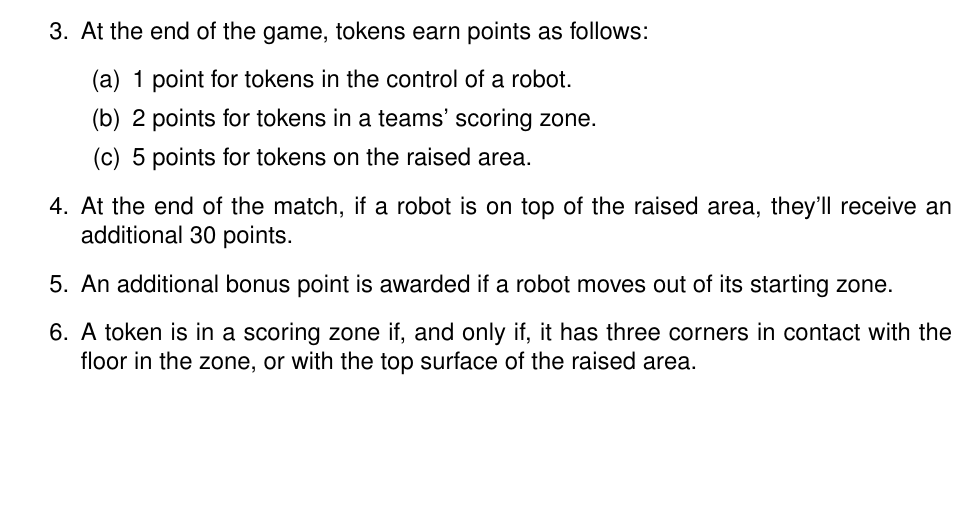
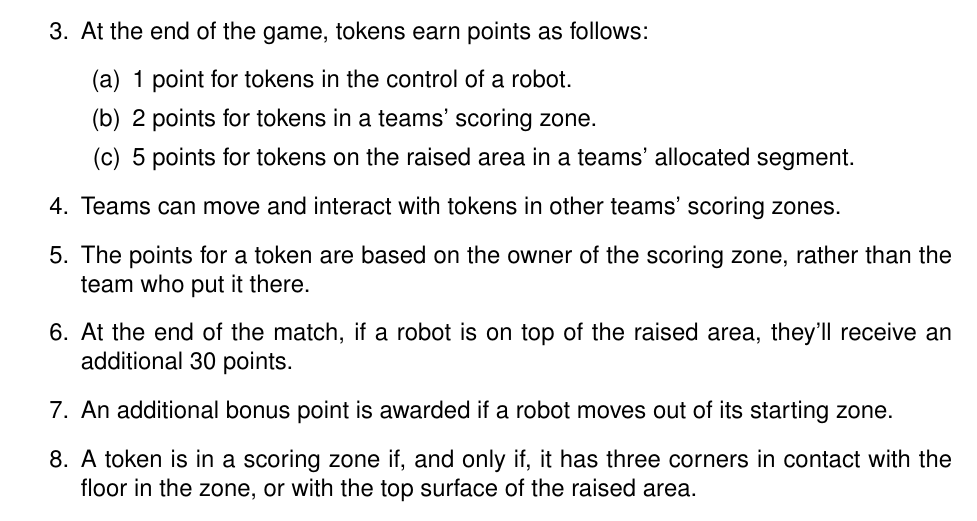
Before and after one commit to sourcebots/smallpeice-rules, a LaTeX document (rules.tex, which reads game-rules.tex): part of page 3 of 6, cut so that both start at the same text, the shorter picture padded with empty space. Compiled offline with pdfLaTeX.

Commit message:
Be more specific on point scoring, especially around the raised area

```diff
--- a/game-rules.tex
+++ b/game-rules.tex
@@ -10,8 +10,11 @@
     \begin{enumerate}
       \item 1 point for tokens in the control of a robot.
       \item 2 points for tokens in a teams' scoring zone.
-      \item 5 points for tokens on the raised area.
+      \item 5 points for tokens on the raised area in a teams' allocated segment.
     \end{enumerate}
+  \item Teams can move and interact with tokens in other teams' scoring zones.
+  \item The points for a token are based on the owner of the scoring zone, rather than
+        the team who put it there.
   \item At the end of the match, if a robot is on top of the raised area, they'll
         receive an additional 30 points.
   \item An additional bonus point is awarded if a robot moves out of its starting
```
